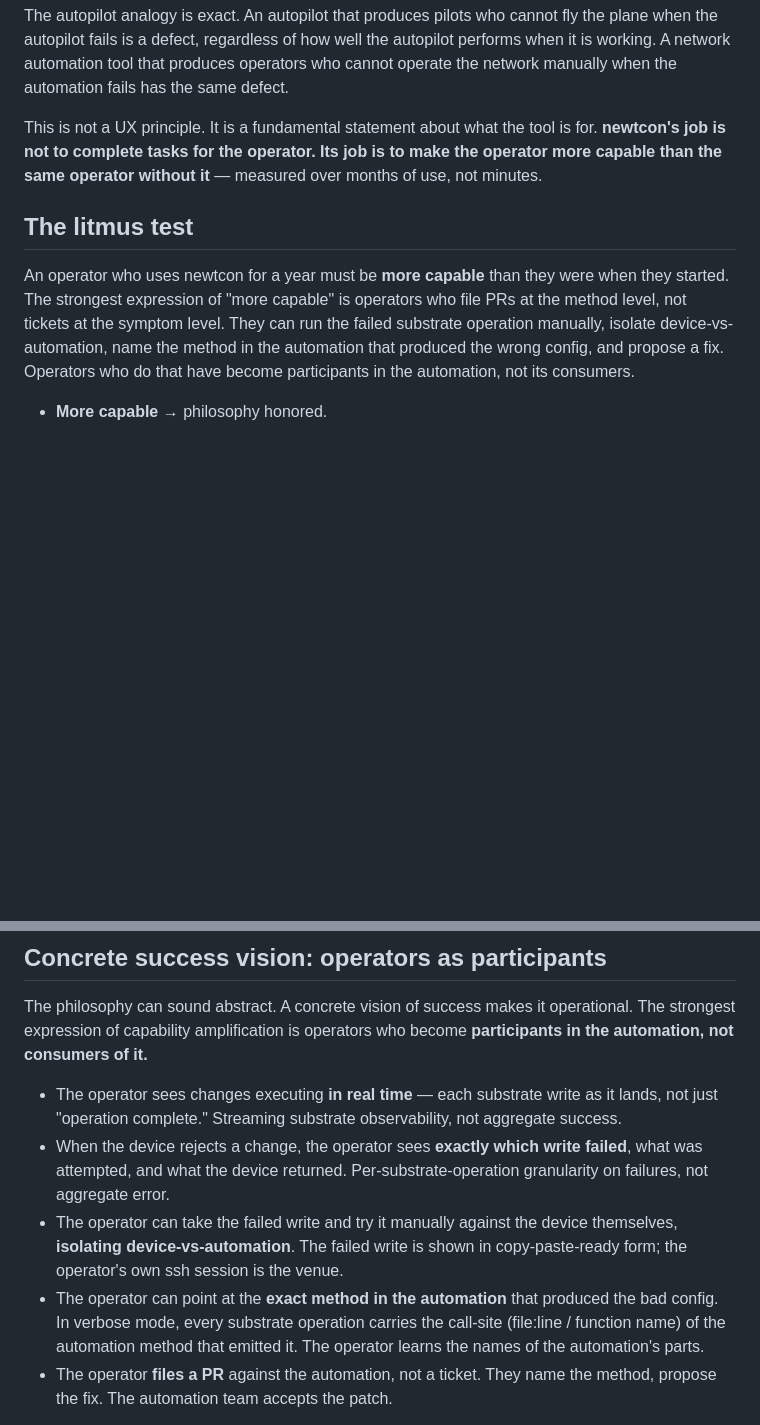
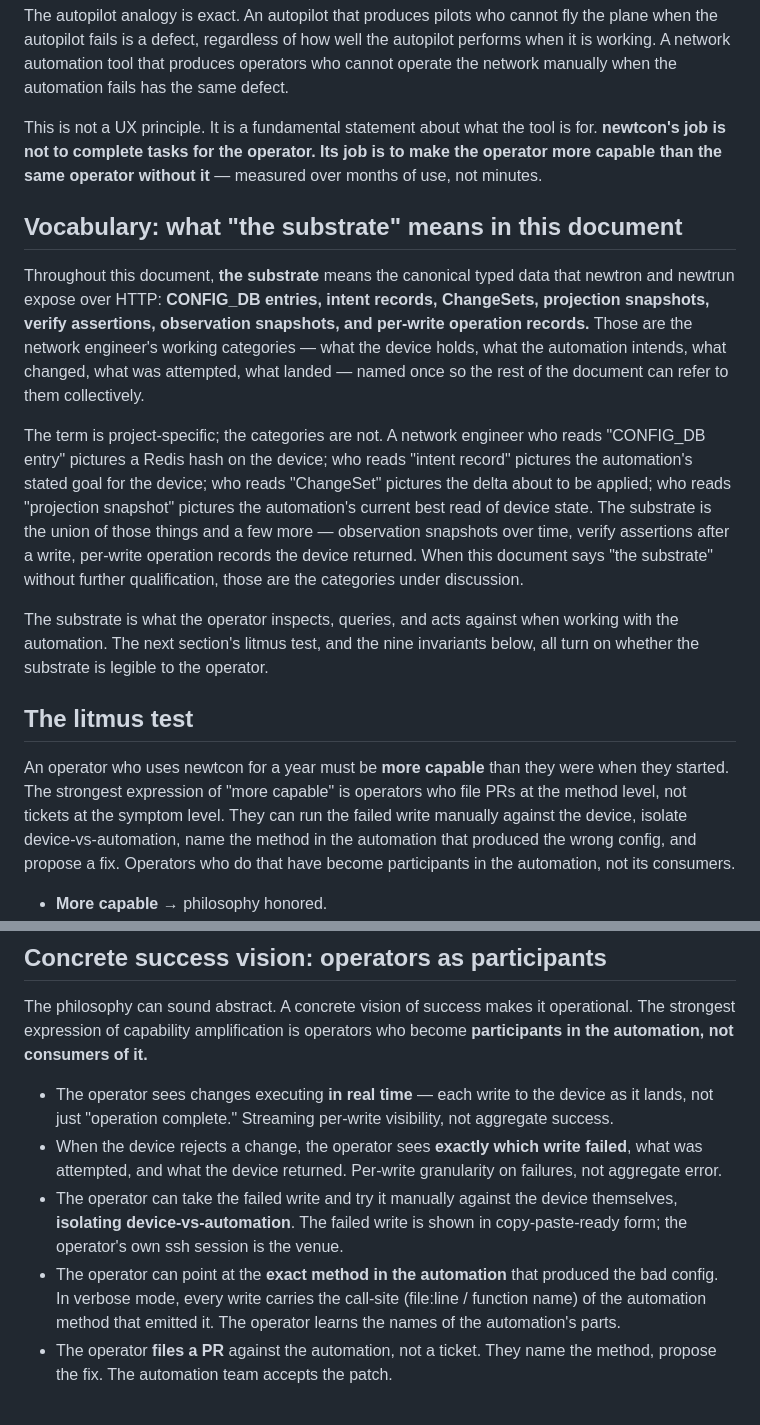
Before and after one commit to aldrin-isaac/newtcon, a Markdown page: docs/operator-philosophy.md, 2 parts joined by grey strips. GitHub-like rendering; blank space fills up the shorter version.

Commit message:
vocab: bridge 'substrate' for network-engineer audience in docs/operator-philosophy.md (#98)
PR-Vocab-1 of substrate-vocabulary audit cascade (#97). Lands canonical bridge at first use; drift-pins 5 sites where the term had slipped to mean 'a single write'. Both gates approved: CRITIC-APPROVED + ARCHREV-APPROVED.

Refs #97

```diff
--- a/docs/operator-philosophy.md
+++ b/docs/operator-philosophy.md
@@ -29,13 +29,39 @@ the tool is for. **newtcon's job is not to complete tasks for the
 operator. Its job is to make the operator more capable than the same
 operator without it** — measured over months of use, not minutes.
 
+## Vocabulary: what "the substrate" means in this document
+
+Throughout this document, **the substrate** means the canonical typed
+data that newtron and newtrun expose over HTTP: **CONFIG_DB entries,
+intent records, ChangeSets, projection snapshots, verify assertions,
+observation snapshots, and per-write operation records.** Those are the
+network engineer's working categories — what the device holds, what the
+automation intends, what changed, what was attempted, what landed —
+named once so the rest of the document can refer to them collectively.
+
+The term is project-specific; the categories are not. A network engineer
+who reads "CONFIG_DB entry" pictures a Redis hash on the device; who
+reads "intent record" pictures the automation's stated goal for the
+device; who reads "ChangeSet" pictures the delta about to be applied;
+who reads "projection snapshot" pictures the automation's current best
+read of device state. The substrate is the union of those things and a
+few more — observation snapshots over time, verify assertions after a
+write, per-write operation records the device returned. When this
+document says "the substrate" without further qualification, those are
+the categories under discussion.
+
+The substrate is what the operator inspects, queries, and acts against
+when working with the automation. The next section's litmus test, and
+the nine invariants below, all turn on whether the substrate is legible
+to the operator.
+
 ## The litmus test
 
 An operator who uses newtcon for a year must be **more capable** than
 they were when they started. The strongest expression of "more
 capable" is operators who file PRs at the method level, not tickets at
-the symptom level. They can run the failed substrate operation
-manually, isolate device-vs-automation, name the method in the
+the symptom level. They can run the failed write manually against the
+device, isolate device-vs-automation, name the method in the
 automation that produced the wrong config, and propose a fix.
 Operators who do that have become participants in the automation, not
 its consumers.
@@ -160,22 +186,21 @@ it operational. The strongest expression of capability amplification
 is operators who become **participants in the automation, not
 consumers of it.**
 
-- The operator sees changes executing **in real time** — each
-  substrate write as it lands, not just "operation complete."
-  Streaming substrate observability, not aggregate success.
+- The operator sees changes executing **in real time** — each write to
+  the device as it lands, not just "operation complete." Streaming
+  per-write visibility, not aggregate success.
 - When the device rejects a change, the operator sees **exactly which
   write failed**, what was attempted, and what the device returned.
-  Per-substrate-operation granularity on failures, not aggregate
-  error.
+  Per-write granularity on failures, not aggregate error.
 - The operator can take the failed write and try it manually against
   the device themselves, **isolating device-vs-automation**. The
   failed write is shown in copy-paste-ready form; the operator's own
   ssh session is the venue.
 - The operator can point at the **exact method in the automation**
-  that produced the bad config. In verbose mode, every substrate
-  operation carries the call-site (file:line / function name) of the
-  automation method that emitted it. The operator learns the names of
-  the automation's parts.
+  that produced the bad config. In verbose mode, every write carries
+  the call-site (file:line / function name) of the automation method
+  that emitted it. The operator learns the names of the automation's
+  parts.
 - The operator **files a PR** against the automation, not a ticket.
   They name the method, propose the fix. The automation team accepts
   the patch.
```
